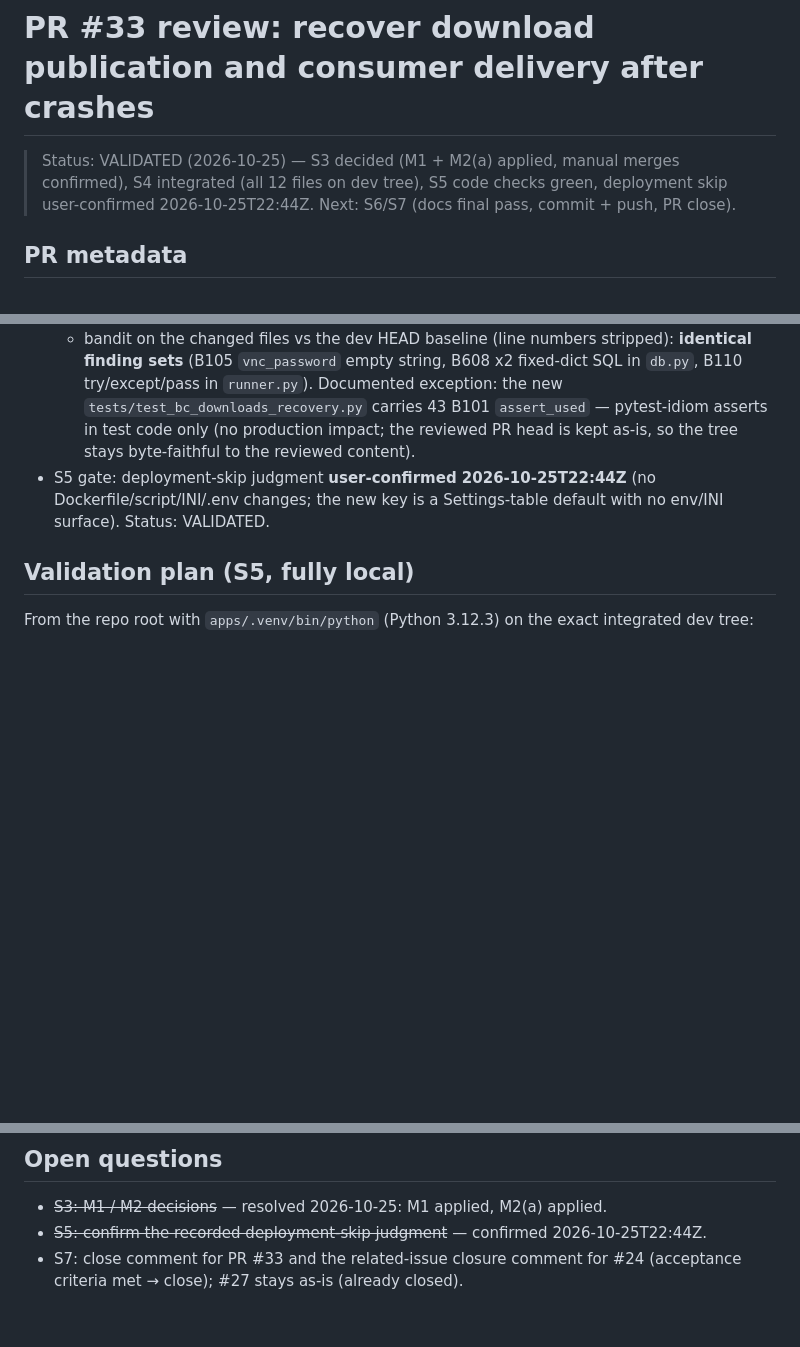
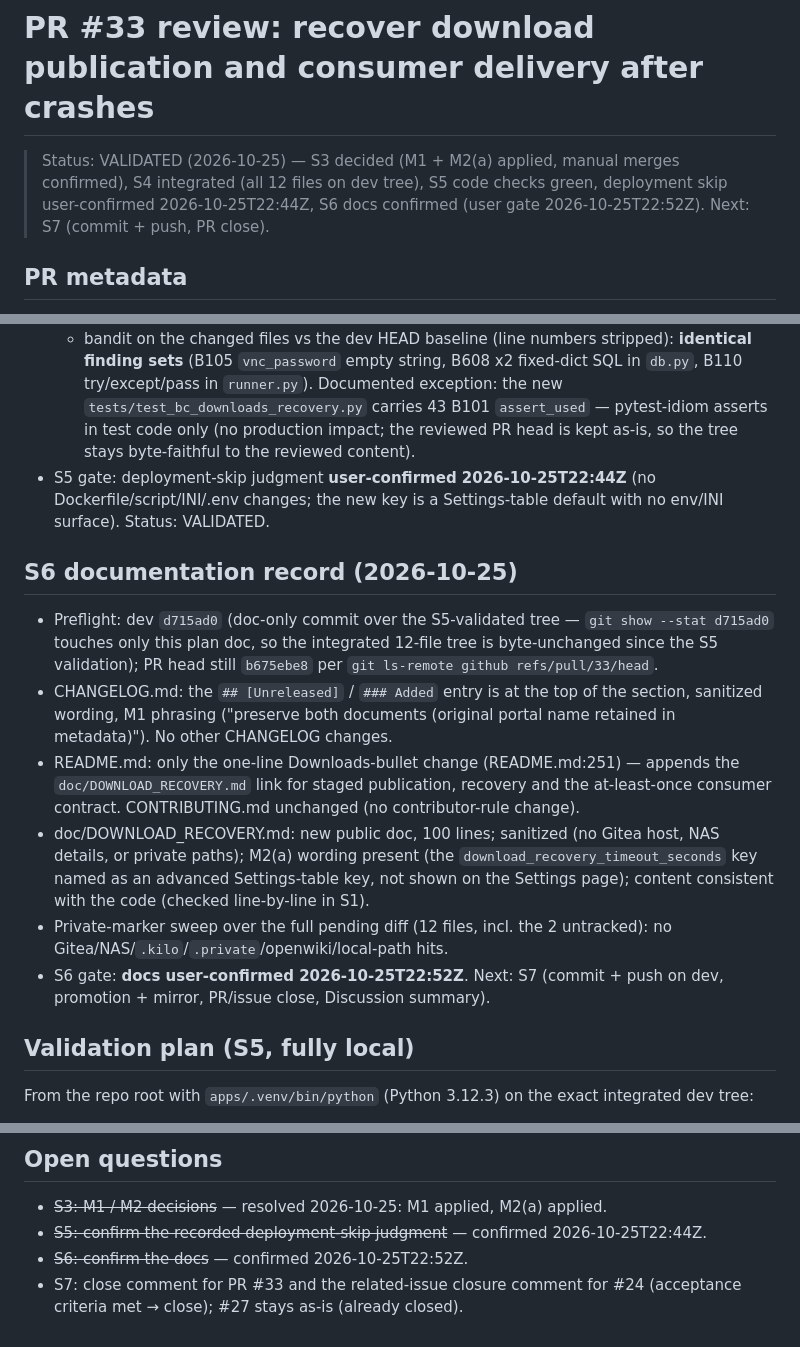
Before and after one commit to s-t-e-f-a-n/BillCollector, a Markdown page: .kilo/plans/1792965931629-pr33-download-crash-recovery-review.md, 3 parts joined by grey strips. Drawn GitHub-style; blank space fills up the shorter version.

Commit message:
doc: plans — PR #33 S6 docs confirmed (CHANGELOG/README/DOC verified, private sweep clean)

```diff
--- a/.kilo/plans/1792965931629-pr33-download-crash-recovery-review.md
+++ b/.kilo/plans/1792965931629-pr33-download-crash-recovery-review.md
@@ -2,8 +2,8 @@
 
 > Status: VALIDATED (2026-10-25) — S3 decided (M1 + M2(a) applied, manual
 > merges confirmed), S4 integrated (all 12 files on dev tree), S5 code checks
-> green, deployment skip user-confirmed 2026-10-25T22:44Z. Next: S6/S7
-> (docs final pass, commit + push, PR close).
+> green, deployment skip user-confirmed 2026-10-25T22:44Z, S6 docs confirmed
+> (user gate 2026-10-25T22:52Z). Next: S7 (commit + push, PR close).
 
 ## PR metadata
 
@@ -249,6 +249,29 @@ Optional maintainer-side changes (S3 decision):
   (no Dockerfile/script/INI/.env changes; the new key is a Settings-table
   default with no env/INI surface). Status: VALIDATED.
 
+## S6 documentation record (2026-10-25)
+
+- Preflight: dev `d715ad0` (doc-only commit over the S5-validated tree —
+  `git show --stat d715ad0` touches only this plan doc, so the integrated
+  12-file tree is byte-unchanged since the S5 validation); PR head still
+  `b675ebe8` per `git ls-remote github refs/pull/33/head`.
+- CHANGELOG.md: the `## [Unreleased]` / `### Added` entry is at the top of
+  the section, sanitized wording, M1 phrasing ("preserve both documents
+  (original portal name retained in metadata)"). No other CHANGELOG changes.
+- README.md: only the one-line Downloads-bullet change (README.md:251) —
+  appends the `doc/DOWNLOAD_RECOVERY.md` link for staged publication,
+  recovery and the at-least-once consumer contract. CONTRIBUTING.md
+  unchanged (no contributor-rule change).
+- doc/DOWNLOAD_RECOVERY.md: new public doc, 100 lines; sanitized (no Gitea
+  host, NAS details, or private paths); M2(a) wording present (the
+  `download_recovery_timeout_seconds` key named as an advanced Settings-table
+  key, not shown on the Settings page); content consistent with the code
+  (checked line-by-line in S1).
+- Private-marker sweep over the full pending diff (12 files, incl. the 2
+  untracked): no Gitea/NAS/`.kilo`/`.private`/openwiki/local-path hits.
+- S6 gate: **docs user-confirmed 2026-10-25T22:52Z**. Next: S7 (commit +
+  push on dev, promotion + mirror, PR/issue close, Discussion summary).
+
 ## Validation plan (S5, fully local)
 
 From the repo root with `apps/.venv/bin/python` (Python 3.12.3) on the exact
@@ -295,5 +318,6 @@ integrated dev tree:
 - ~~S3: M1 / M2 decisions~~ — resolved 2026-10-25: M1 applied, M2(a) applied.
 - ~~S5: confirm the recorded deployment-skip judgment~~ — confirmed
   2026-10-25T22:44Z.
+- ~~S6: confirm the docs~~ — confirmed 2026-10-25T22:52Z.
 - S7: close comment for PR #33 and the related-issue closure comment for #24
   (acceptance criteria met → close); #27 stays as-is (already closed).
```
